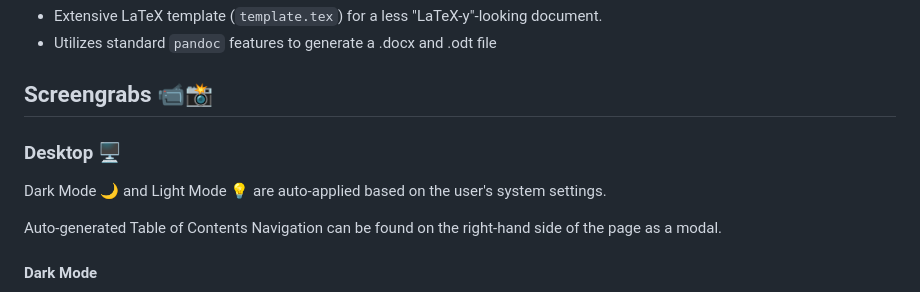
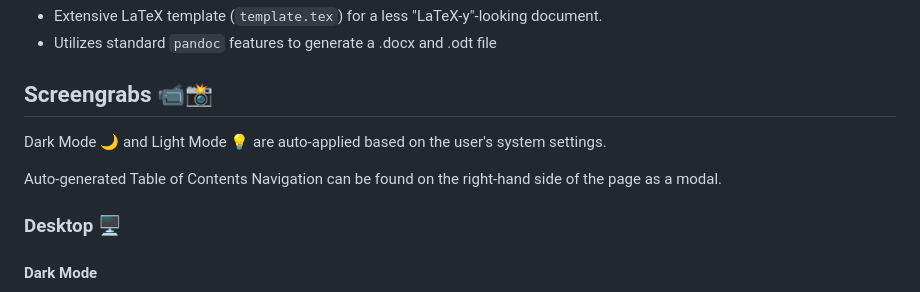
Before and after one commit to kj-sh604/pandoc_user-manual, a Markdown page: README.md, the part around the change. Rendered like a GitHub page.

Commit message:
refactor: move sections

```diff
--- a/README.md
+++ b/README.md
@@ -16,11 +16,11 @@ This project was derived from another personal project of mine, [pandoc-resume](
 
 ## Screengrabs 📹📸
 
-### Desktop 🖥
-
 Dark Mode 🌙 and Light Mode 💡 are auto-applied based on the user's system settings.
 
 Auto-generated Table of Contents Navigation can be found on the right-hand side of the page as a modal.
+
+### Desktop 🖥
 
 #### Dark Mode
 
```
